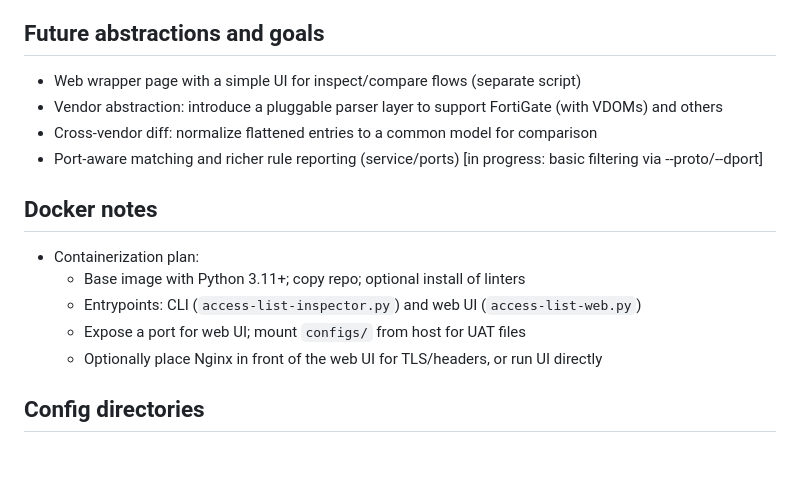
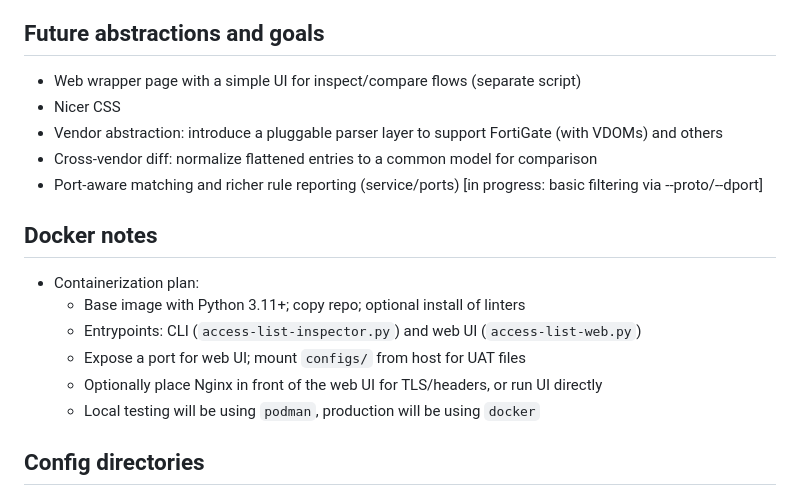
Before and after one commit to jandahl/acl-inspector, a Markdown page: AGENTS.md, the part around the change. GitHub-like rendering; blank space fills up the shorter version.

```diff
--- a/AGENTS.md
+++ b/AGENTS.md
@@ -42,6 +42,7 @@ Tests
 Future abstractions and goals
 -----------------------------
 - Web wrapper page with a simple UI for inspect/compare flows (separate script)
+- Nicer CSS
 - Vendor abstraction: introduce a pluggable parser layer to support FortiGate (with VDOMs) and others
 - Cross-vendor diff: normalize flattened entries to a common model for comparison
 - Port-aware matching and richer rule reporting (service/ports) [in progress: basic filtering via --proto/--dport]
@@ -53,6 +54,7 @@ Docker notes
   - Entrypoints: CLI (`access-list-inspector.py`) and web UI (`access-list-web.py`)
   - Expose a port for web UI; mount `configs/` from host for UAT files
   - Optionally place Nginx in front of the web UI for TLS/headers, or run UI directly
+  - Local testing will be using `podman`, production will be using `docker`
 
 Config directories
 ------------------
```
